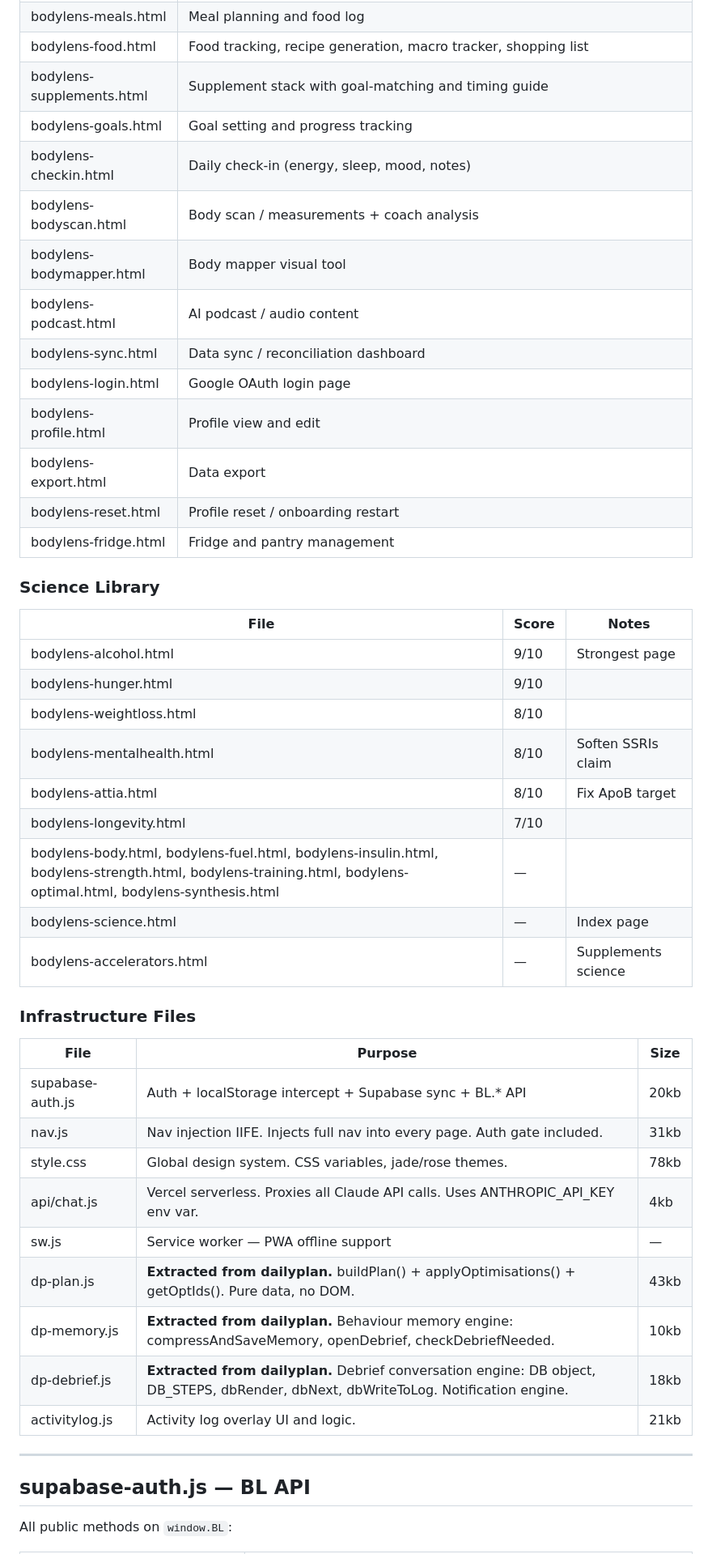
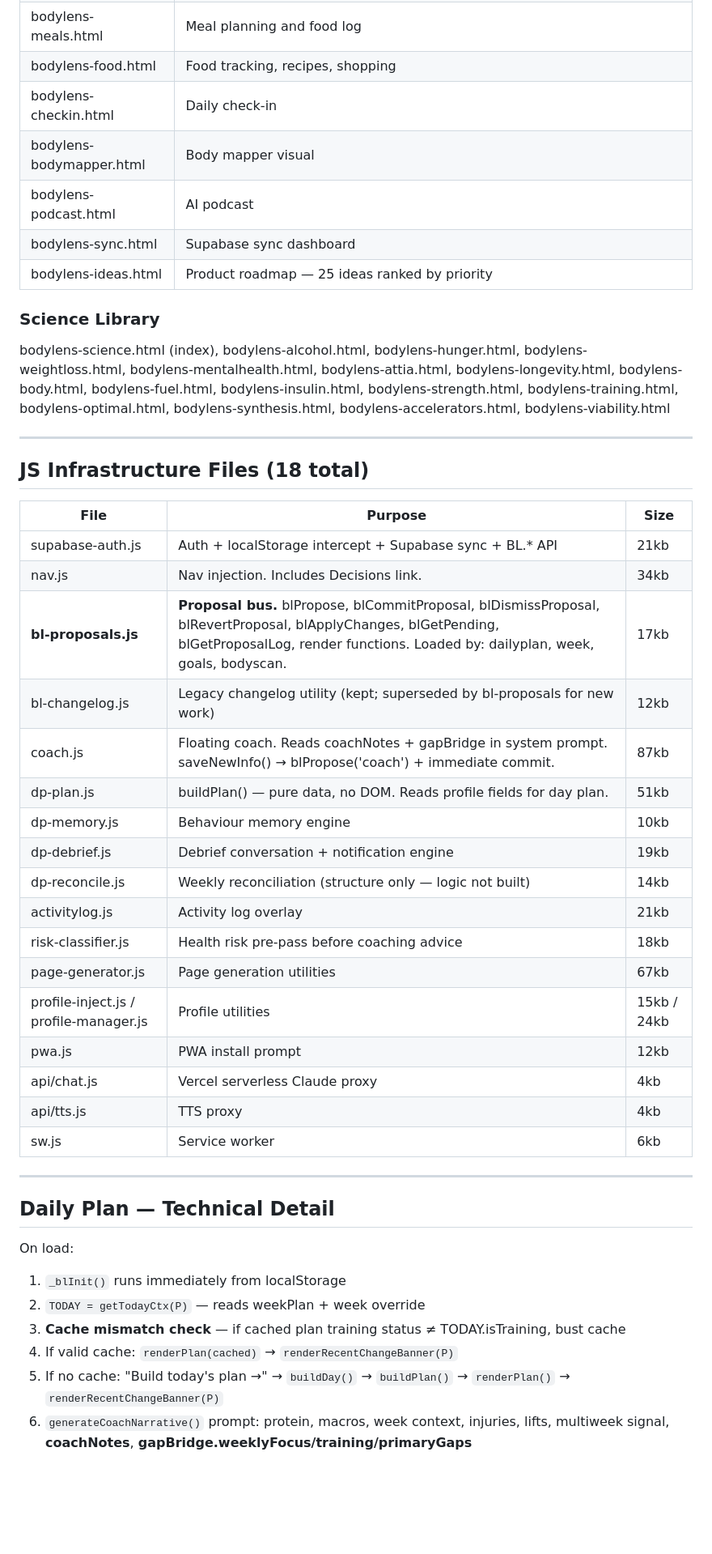
Before and after one commit to Schnufdi/Soma, a Markdown page: README.md, the part around one of its changes. Shown at 81% size. Rendered like a GitHub page; blank space fills up the shorter version.

```diff
--- a/README.md
+++ b/README.md
@@ -120,49 +187,48 @@ Auth banner, summary strip (4 cards), field-by-field profile diff, day log table
 | bodylens-meals.html | Meal planning and food log |
-| bodylens-food.html | Food tracking, recipe generation, macro tracker, shopping list |
-| bodylens-supplements.html | Supplement stack with goal-matching and timing guide |
-| bodylens-goals.html | Goal setting and progress tracking |
-| bodylens-checkin.html | Daily check-in (energy, sleep, mood, notes) |
-| bodylens-bodyscan.html | Body scan / measurements + coach analysis |
-| bodylens-bodymapper.html | Body mapper visual tool |
-| bodylens-podcast.html | AI podcast / audio content |
-| bodylens-sync.html | Data sync / reconciliation dashboard |
-| bodylens-login.html | Google OAuth login page |
-| bodylens-profile.html | Profile view and edit |
-| bodylens-export.html | Data export |
-| bodylens-reset.html | Profile reset / onboarding restart |
-| bodylens-fridge.html | Fridge and pantry management |
+| bodylens-food.html | Food tracking, recipes, shopping |
+| bodylens-checkin.html | Daily check-in |
+| bodylens-bodymapper.html | Body mapper visual |
+| bodylens-podcast.html | AI podcast |
+| bodylens-sync.html | Supabase sync dashboard |
+| bodylens-ideas.html | Product roadmap — 25 ideas ranked by priority |
 
 ### Science Library
 
-| File | Score | Notes |
-|------|-------|-------|
-| bodylens-alcohol.html | 9/10 | Strongest page |
-| bodylens-hunger.html | 9/10 | |
-| bodylens-weightloss.html | 8/10 | |
-| bodylens-mentalhealth.html | 8/10 | Soften SSRIs claim |
-| bodylens-attia.html | 8/10 | Fix ApoB target |
-| bodylens-longevity.html | 7/10 | |
-| bodylens-body.html, bodylens-fuel.html, bodylens-insulin.html, bodylens-strength.html, bodylens-training.html, bodylens-optimal.html, bodylens-synthesis.html | — | |
-| bodylens-science.html | — | Index page |
-| bodylens-accelerators.html | — | Supplements science |
+bodylens-science.html (index), bodylens-alcohol.html, bodylens-hunger.html, bodylens-weightloss.html, bodylens-mentalhealth.html, bodylens-attia.html, bodylens-longevity.html, bodylens-body.html, bodylens-fuel.html, bodylens-insulin.html, bodylens-strength.html, bodylens-training.html, bodylens-optimal.html, bodylens-synthesis.html, bodylens-accelerators.html, bodylens-viability.html
 
-### Infrastructure Files
+---
+
+## JS Infrastructure Files (18 total)
 
 | File | Purpose | Size |
 |------|---------|------|
-| supabase-auth.js | Auth + localStorage intercept + Supabase sync + BL.* API | 20kb |
-| nav.js | Nav injection IIFE. Injects full nav into every page. Auth gate included. | 31kb |
-| style.css | Global design system. CSS variables, jade/rose themes. | 78kb |
-| api/chat.js | Vercel serverless. Proxies all Claude API calls. Uses ANTHROPIC_API_KEY env var. | 4kb |
-| sw.js | Service worker — PWA offline support | — |
-| dp-plan.js | **Extracted from dailyplan.** buildPlan() + applyOptimisations() + getOptIds(). Pure data, no DOM. | 43kb |
-| dp-memory.js | **Extracted from dailyplan.** Behaviour memory engine: compressAndSaveMemory, openDebrief, checkDebriefNeeded. | 10kb |
-| dp-debrief.js | **Extracted from dailyplan.** Debrief conversation engine: DB object, DB_STEPS, dbRender, dbNext, dbWriteToLog. Notification engine. | 18kb |
-| activitylog.js | Activity log overlay UI and logic. | 21kb |
+| supabase-auth.js | Auth + localStorage intercept + Supabase sync + BL.* API | 21kb |
+| nav.js | Nav injection. Includes Decisions link. | 34kb |
+| **bl-proposals.js** | **Proposal bus.** blPropose, blCommitProposal, blDismissProposal, blRevertProposal, blApplyChanges, blGetPending, blGetProposalLog, render functions. Loaded by: dailyplan, week, goals, bodyscan. | 17kb |
+| bl-changelog.js | Legacy changelog utility (kept; superseded by bl-proposals for new work) | 12kb |
+| coach.js | Floating coach. Reads coachNotes + gapBridge in system prompt. saveNewInfo() → blPropose('coach') + immediate commit. | 87kb |
+| dp-plan.js | buildPlan() — pure data, no DOM. Reads profile fields for day plan. | 51kb |
+| dp-memory.js | Behaviour memory engine | 10kb |
+| dp-debrief.js | Debrief conversation + notification engine | 19kb |
+| dp-reconcile.js | Weekly reconciliation (structure only — logic not built) | 14kb |
+| activitylog.js | Activity log overlay | 21kb |
+| risk-classifier.js | Health risk pre-pass before coaching advice | 18kb |
+| page-generator.js | Page generation utilities | 67kb |
+| profile-inject.js / profile-manager.js | Profile utilities | 15kb / 24kb |
+| pwa.js | PWA install prompt | 12kb |
+| api/chat.js | Vercel serverless Claude proxy | 4kb |
+| api/tts.js | TTS proxy | 4kb |
+| sw.js | Service worker | 6kb |
 
 ---
 
-## supabase-auth.js — BL API
+## Daily Plan — Technical Detail
 
-All public methods on `window.BL`:
+On load:
+1. `_blInit()` runs immediately from localStorage
+2. `TODAY = getTodayCtx(P)` — reads weekPlan + week override
+3. **Cache mismatch check** — if cached plan training status ≠ TODAY.isTraining, bust cache
+4. If valid cache: `renderPlan(cached)` → `renderRecentChangeBanner(P)`
+5. If no cache: "Build today's plan →" → `buildDay()` → `buildPlan()` → `renderPlan()` → `renderRecentChangeBanner(P)`
+6. `generateCoachNarrative()` prompt: protein, macros, week context, injuries, lifts, multiweek signal, **coachNotes**, **gapBridge.weeklyFocus/training/primaryGaps**
 
```
Also changed, not shown: other parts of README.md (+170 -160 lines).
